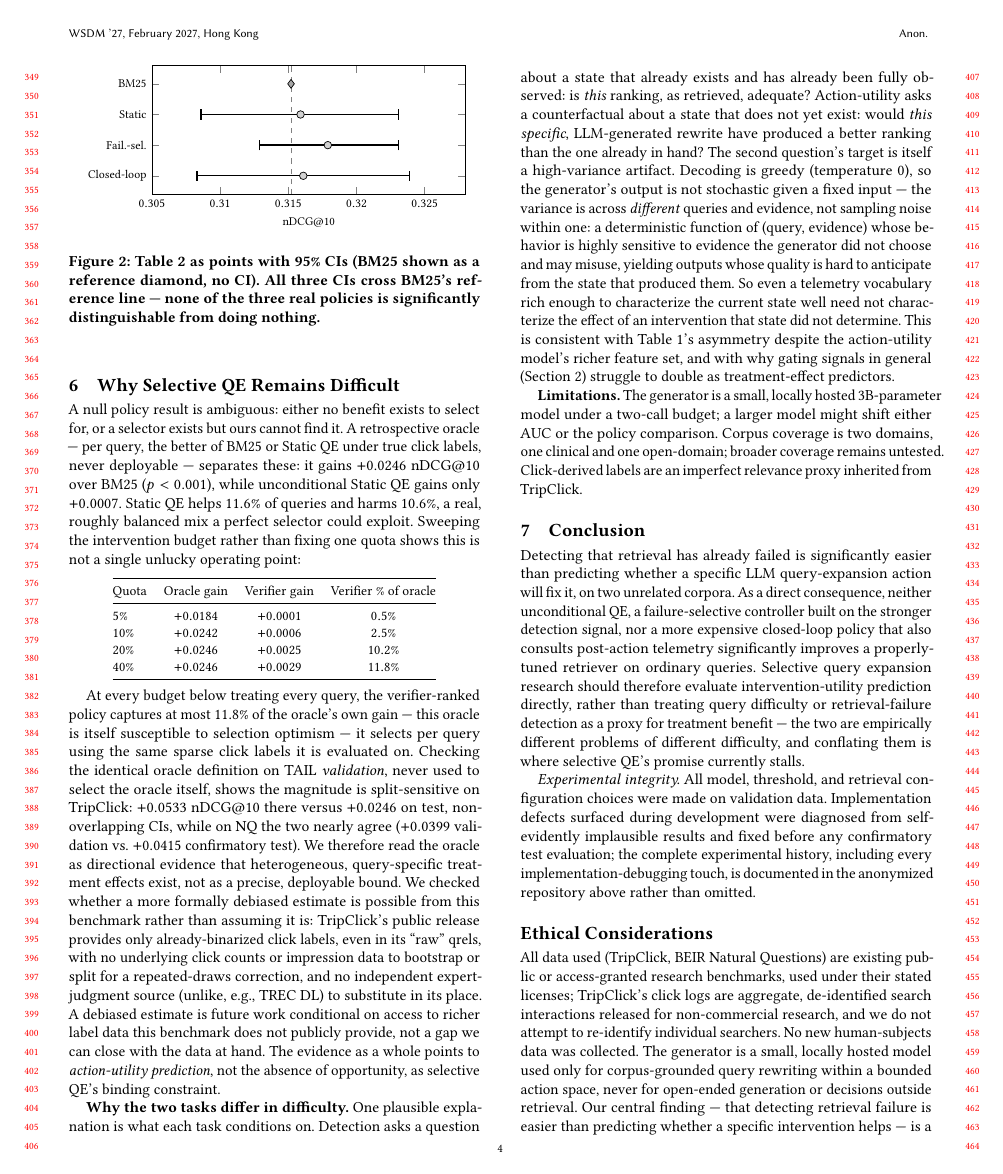
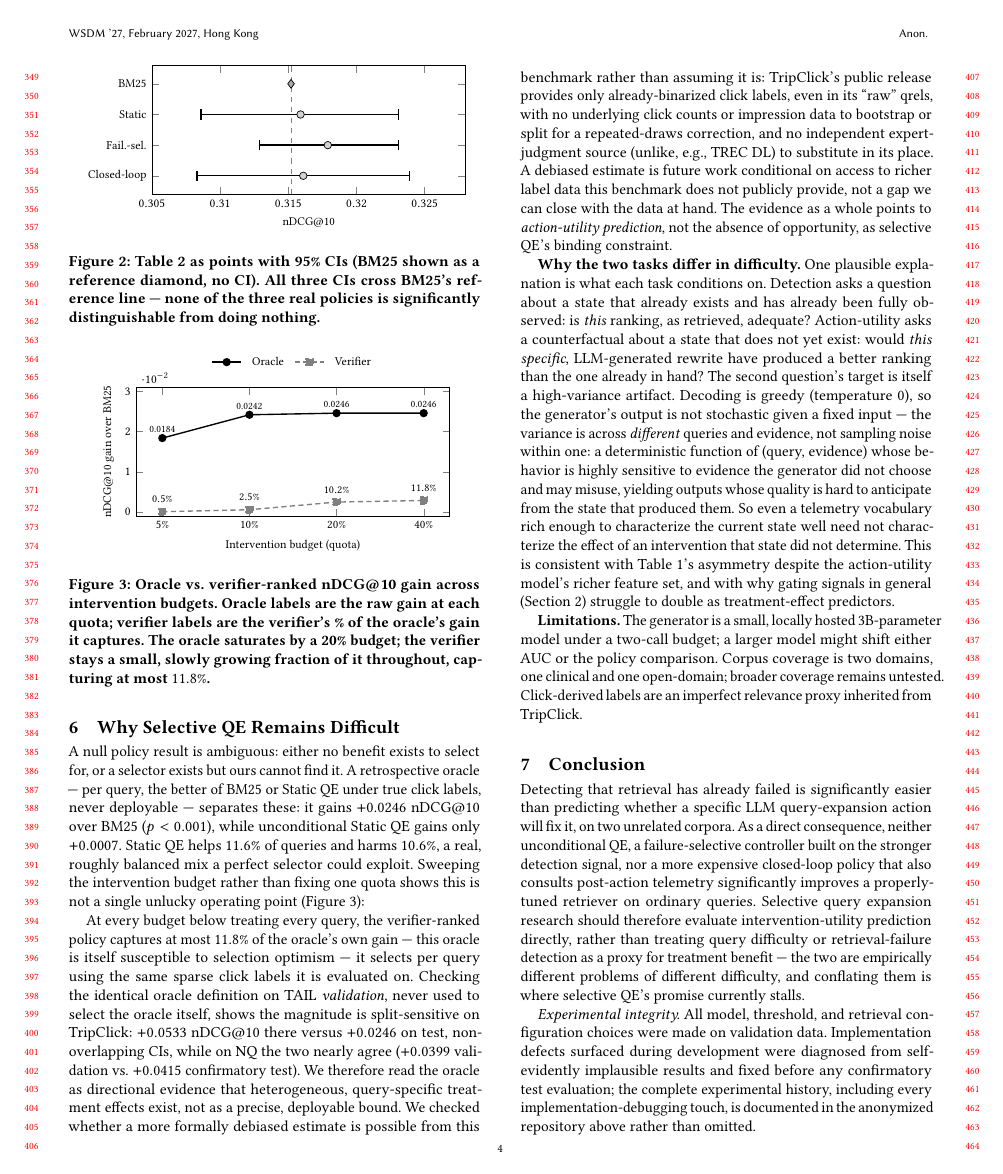
Before and after one commit to gauri-sarode/agentic-query-expansion, a LaTeX paper (paper_wsdm/main.tex): page 4 of 5. Compiled offline with pdfLaTeX.

Commit message:
Add third figure: quota-sweep oracle vs. verifier gain line chart
Replaces the Section 6 quota-sweep table with a line plot (oracle gain
and verifier gain across four intervention budgets), annotated with
the same numbers the table had (raw oracle gain, verifier's % of
oracle captured) so no information is lost. Gives the paper a third,
structurally different graph (trend line vs. the two forest plots)
and makes the verifier's persistently small capture rate visually
obvious rather than requiring a table read. Fixed an initial label
collision where the verifier %-captured annotations overlapped the
x-axis tick labels by moving them above their markers instead of below.

```diff
--- a/paper_wsdm/main.tex
+++ b/paper_wsdm/main.tex
@@ -487,21 +487,51 @@ nDCG@10 over BM25 ($p<0.001$), while unconditional Static QE gains only
 $+0.0007$. Static QE helps $11.6\%$ of queries and harms $10.6\%$, a
 real, roughly balanced mix a perfect selector could exploit. Sweeping
 the intervention budget rather than fixing one quota shows this is not
-a single unlucky operating point:
+a single unlucky operating point (Figure~\ref{fig:quota}):
 
-\begin{center}
-\small
-\begin{tabular}{@{}lccc@{}}
-\toprule
-Quota & Oracle gain & Verifier gain & Verifier \% of oracle \\
-\midrule
-5\% & $+0.0184$ & $+0.0001$ & $0.5\%$ \\
-10\% & $+0.0242$ & $+0.0006$ & $2.5\%$ \\
-20\% & $+0.0246$ & $+0.0025$ & $10.2\%$ \\
-40\% & $+0.0246$ & $+0.0029$ & $11.8\%$ \\
-\bottomrule
-\end{tabular}
-\end{center}
+\begin{figure}[t]
+\centering
+\begin{tikzpicture}
+\begin{axis}[
+    width=0.95\linewidth,
+    height=0.5\linewidth,
+    xlabel={Intervention budget (quota)},
+    ylabel={nDCG@10 gain over BM25},
+    xlabel style={font=\footnotesize},
+    ylabel style={font=\footnotesize},
+    xtick={1,2,3,4},
+    xticklabels={5\%,10\%,20\%,40\%},
+    tick label style={font=\footnotesize},
+    xmin=0.7, xmax=4.3,
+    ymin=-0.001, ymax=0.031,
+    legend style={font=\footnotesize,draw=none,at={(0.5,1.1)},anchor=south,
+        legend columns=2,column sep=4pt},
+    axis line style={draw=black},
+    legend cell align=left,
+    clip=false,
+]
+\addplot[thick,mark=*,mark size=2pt,color=black]
+    coordinates {(1,0.0184) (2,0.0242) (3,0.0246) (4,0.0246)};
+\addplot[thick,mark=square*,mark size=2pt,color=gray,densely dashed]
+    coordinates {(1,0.0001) (2,0.0006) (3,0.0025) (4,0.0029)};
+\legend{Oracle,Verifier}
+\node[above,font=\scriptsize] at (axis cs:1,0.0184) {0.0184};
+\node[above,font=\scriptsize] at (axis cs:2,0.0242) {0.0242};
+\node[above,font=\scriptsize] at (axis cs:3,0.0246) {0.0246};
+\node[above,font=\scriptsize] at (axis cs:4,0.0246) {0.0246};
+\node[above,font=\scriptsize,yshift=2pt] at (axis cs:1,0.0001) {$0.5\%$};
+\node[above,font=\scriptsize,yshift=2pt] at (axis cs:2,0.0006) {$2.5\%$};
+\node[above,font=\scriptsize,yshift=2pt] at (axis cs:3,0.0025) {$10.2\%$};
+\node[above,font=\scriptsize,yshift=2pt] at (axis cs:4,0.0029) {$11.8\%$};
+\end{axis}
+\end{tikzpicture}
+\caption{Oracle vs.\ verifier-ranked nDCG@10 gain across intervention
+budgets. Oracle labels are the raw gain at each quota; verifier labels
+are the verifier's \% of the oracle's gain it captures. The oracle
+saturates by a 20\% budget; the verifier stays a small, slowly growing
+fraction of it throughout, capturing at most $11.8\%$.}
+\label{fig:quota}
+\end{figure}
 
 At every budget below treating every query, the verifier-ranked policy
 captures at most $11.8\%$ of the oracle's own gain --- this oracle is
```
Also changed, not shown: paper_wsdm/main.pdf.
